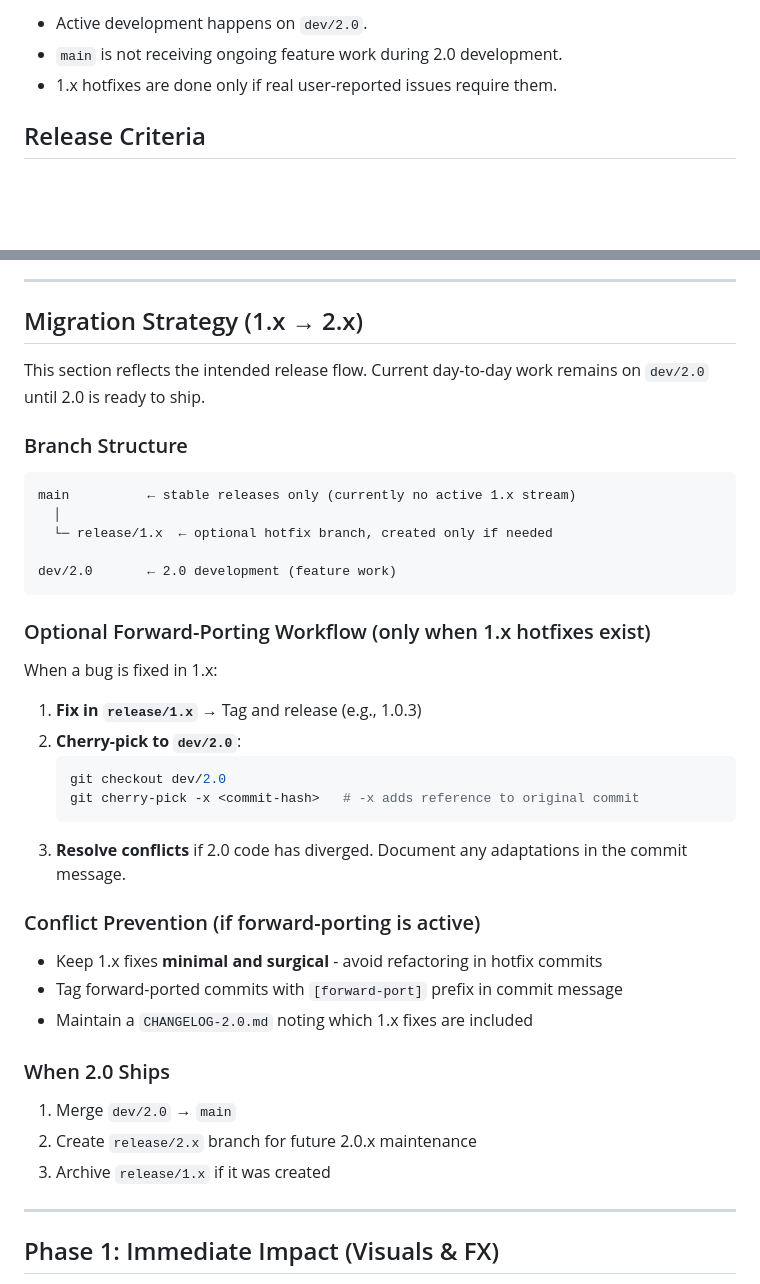
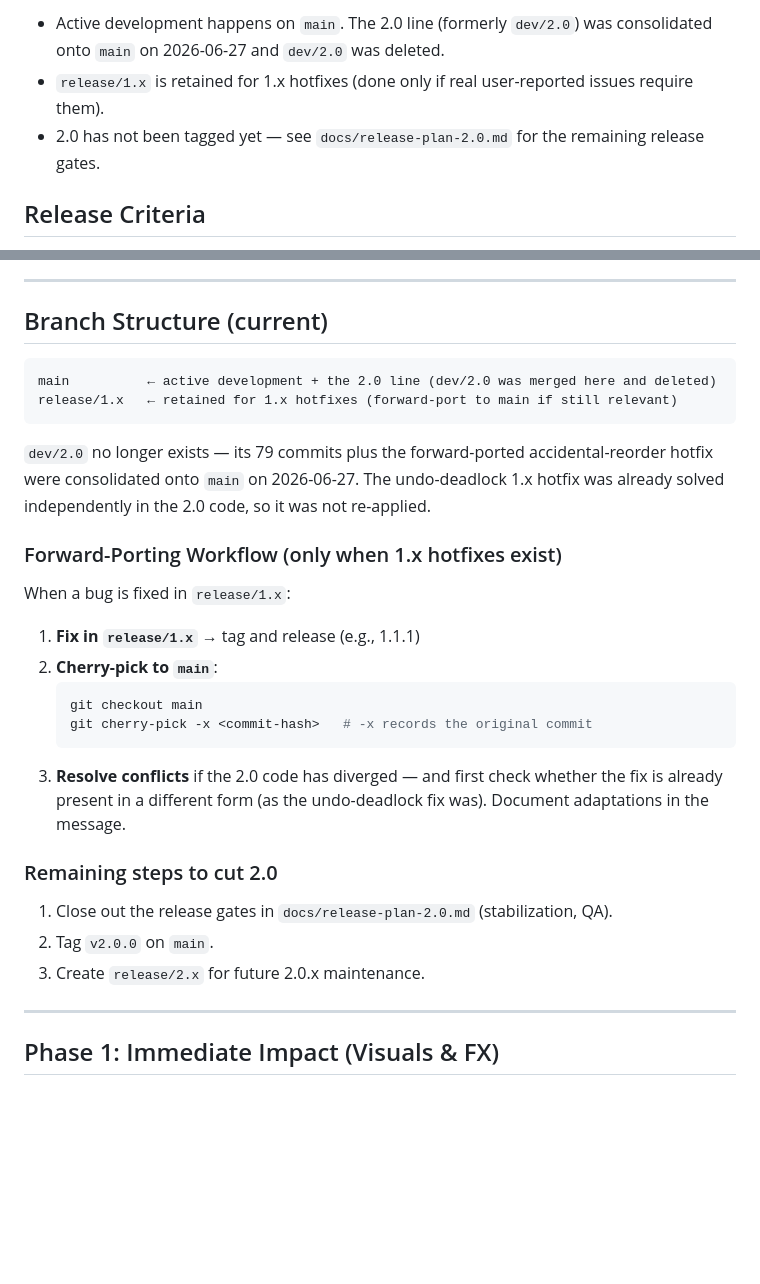
Before and after one commit to gersonkurz/jucyaudio, a Markdown page: docs/ROADMAP.md, 2 parts joined by grey strips. Drawn GitHub-style; blank space fills up the shorter version.

Commit message:
docs: reflect 2.0 consolidation onto main
dev/2.0 was merged into main and deleted (2026-06-27); main is now the
active branch. Update ROADMAP's working-reality + branch-structure
sections and the release plan's branch/merge policy accordingly, record
the consolidation in the review ledger / decision log, and note that
v2.0.0 + release/2.x are deferred until the release gates close.

````diff
--- a/docs/ROADMAP.md
+++ b/docs/ROADMAP.md
@@ -4,7 +4,8 @@
 
-- Active development happens on `dev/2.0`.
-- `main` is not receiving ongoing feature work during 2.0 development.
-- 1.x hotfixes are done only if real user-reported issues require them.
+- Active development happens on `main`. The 2.0 line (formerly `dev/2.0`) was consolidated onto
+  `main` on 2026-06-27 and `dev/2.0` was deleted.
+- `release/1.x` is retained for 1.x hotfixes (done only if real user-reported issues require them).
+- 2.0 has not been tagged yet — see `docs/release-plan-2.0.md` for the remaining release gates.
 
 ## Release Criteria
 
@@ -31,43 +32,35 @@ of bug fixes; see `tasks.md` and `docs/release-plan-2.0.md`.
 
 ---
 
-## Migration Strategy (1.x → 2.x)
-
-This section reflects the intended release flow. Current day-to-day work remains on `dev/2.0` until 2.0 is ready to ship.
-
-### Branch Structure
+## Branch Structure (current)
 
 ```
-main          ← stable releases only (currently no active 1.x stream)
-  │
-  └─ release/1.x  ← optional hotfix branch, created only if needed
-
-dev/2.0       ← 2.0 development (feature work)
+main          ← active development + the 2.0 line (dev/2.0 was merged here and deleted)
+release/1.x   ← retained for 1.x hotfixes (forward-port to main if still relevant)
 ```
 
-### Optional Forward-Porting Workflow (only when 1.x hotfixes exist)
+`dev/2.0` no longer exists — its 79 commits plus the forward-ported accidental-reorder hotfix
+were consolidated onto `main` on 2026-06-27. The undo-deadlock 1.x hotfix was already solved
+independently in the 2.0 code, so it was not re-applied.
 
-When a bug is fixed in 1.x:
+### Forward-Porting Workflow (only when 1.x hotfixes exist)
 
-1. **Fix in `release/1.x`** → Tag and release (e.g., 1.0.3)
-2. **Cherry-pick to `dev/2.0`**:
+When a bug is fixed in `release/1.x`:
+
+1. **Fix in `release/1.x`** → tag and release (e.g., 1.1.1)
+2. **Cherry-pick to `main`**:
    ```bash
-   git checkout dev/2.0
-   git cherry-pick -x <commit-hash>   # -x adds reference to original commit
+   git checkout main
+   git cherry-pick -x <commit-hash>   # -x records the original commit
    ```
-3. **Resolve conflicts** if 2.0 code has diverged. Document any adaptations in the commit message.
+3. **Resolve conflicts** if the 2.0 code has diverged — and first check whether the fix is already
+   present in a different form (as the undo-deadlock fix was). Document adaptations in the message.
 
-### Conflict Prevention (if forward-porting is active)
+### Remaining steps to cut 2.0
 
-- Keep 1.x fixes **minimal and surgical** - avoid refactoring in hotfix commits
-- Tag forward-ported commits with `[forward-port]` prefix in commit message
-- Maintain a `CHANGELOG-2.0.md` noting which 1.x fixes are included
-
-### When 2.0 Ships
-
-1. Merge `dev/2.0` → `main`
-2. Create `release/2.x` branch for future 2.0.x maintenance
-3. Archive `release/1.x` if it was created
+1. Close out the release gates in `docs/release-plan-2.0.md` (stabilization, QA).
+2. Tag `v2.0.0` on `main`.
+3. Create `release/2.x` for future 2.0.x maintenance.
 
 ---
 
````
Also changed, not shown: other parts of docs/ROADMAP.md (+1 -1 lines), docs/release-plan-2.0.md (+17 -10 lines).
